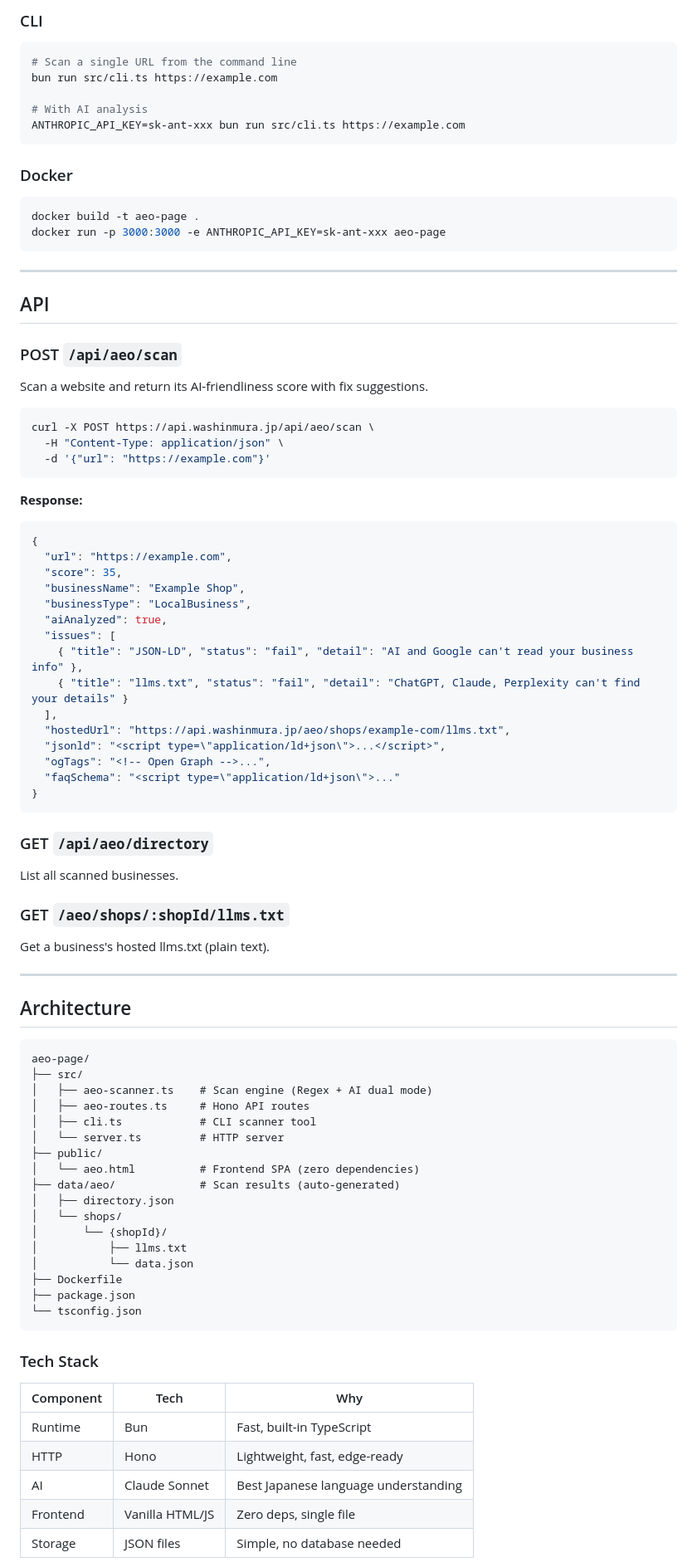
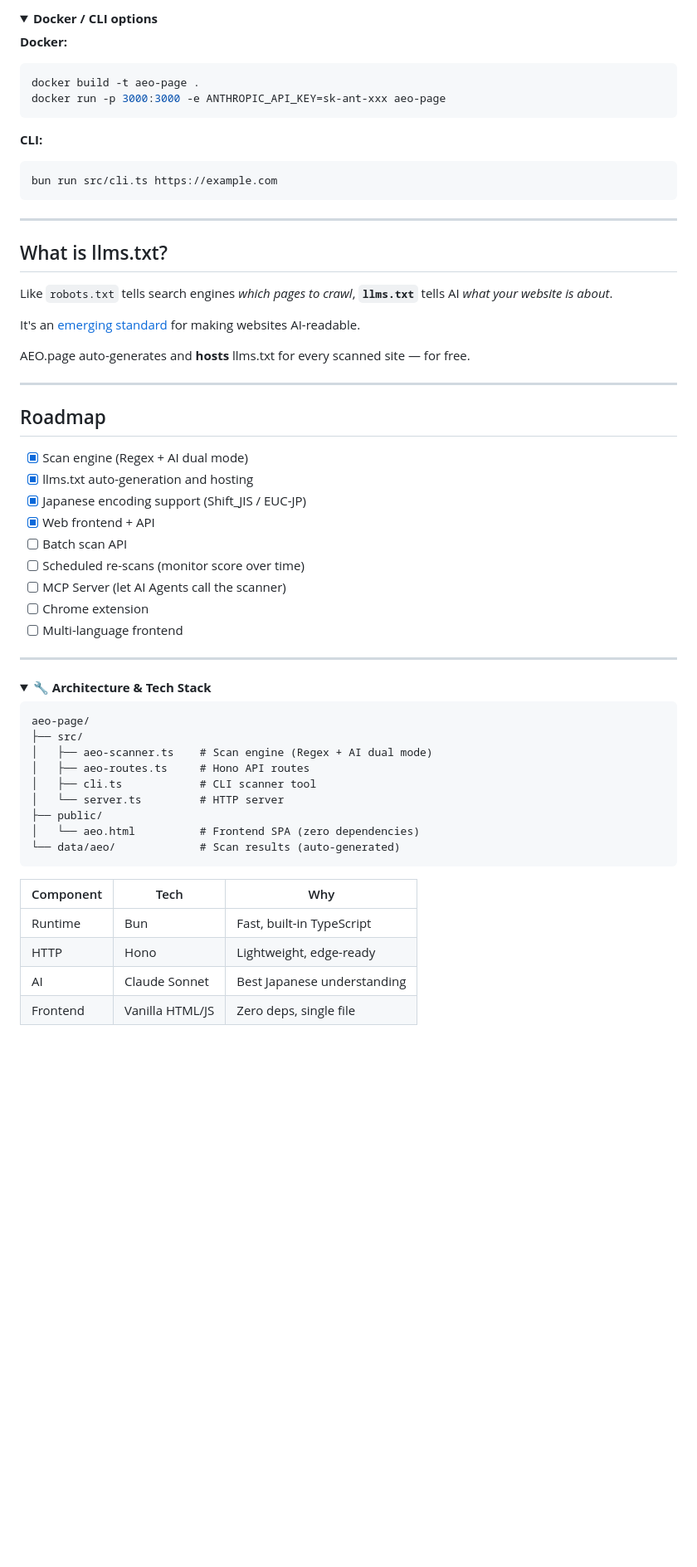
Before and after one commit to kaochaoting/aeo-page, a Markdown page: README.md, the part around one of its changes. Shown at 83% size. Rendered like a GitHub page; folded sections open; blank space fills up the shorter version.

````diff
--- a/README.md
+++ b/README.md
@@ -98,67 +105,50 @@ bun run dev
 ```
 
-### CLI
+<details>
+<summary><b>Docker / CLI options</b></summary>
 
-```bash
-# Scan a single URL from the command line
-bun run src/cli.ts https://example.com
-
-# With AI analysis
-ANTHROPIC_API_KEY=sk-ant-xxx bun run src/cli.ts https://example.com
-```
-
-### Docker
-
+**Docker:**
 ```bash
 docker build -t aeo-page .
 docker run -p 3000:3000 -e ANTHROPIC_API_KEY=sk-ant-xxx aeo-page
 ```
 
----
-
-## API
-
-### POST `/api/aeo/scan`
-
-Scan a website and return its AI-friendliness score with fix suggestions.
-
+**CLI:**
 ```bash
-curl -X POST https://api.washinmura.jp/api/aeo/scan \
-  -H "Content-Type: application/json" \
-  -d '{"url": "https://example.com"}'
+bun run src/cli.ts https://example.com
 ```
 
-**Response:**
-
-```json
-{
-  "url": "https://example.com",
-  "score": 35,
-  "businessName": "Example Shop",
-  "businessType": "LocalBusiness",
-  "aiAnalyzed": true,
-  "issues": [
-    { "title": "JSON-LD", "status": "fail", "detail": "AI and Google can't read your business info" },
-    { "title": "llms.txt", "status": "fail", "detail": "ChatGPT, Claude, Perplexity can't find your details" }
-  ],
-  "hostedUrl": "https://api.washinmura.jp/aeo/shops/example-com/llms.txt",
-  "jsonld": "<script type=\"application/ld+json\">...</script>",
-  "ogTags": "<!-- Open Graph -->...",
-  "faqSchema": "<script type=\"application/ld+json\">..."
-}
-```
-
-### GET `/api/aeo/directory`
-
-List all scanned businesses.
-
-### GET `/aeo/shops/:shopId/llms.txt`
-
-Get a business's hosted llms.txt (plain text).
+</details>
 
 ---
 
-## Architecture
+## What is llms.txt?
+
+Like `robots.txt` tells search engines *which pages to crawl*,
+**`llms.txt`** tells AI *what your website is about*.
+
+It's an [emerging standard](https://llmstxt.org/) for making websites AI-readable.
+
+AEO.page auto-generates and **hosts** llms.txt for every scanned site — for free.
+
+---
+
+## Roadmap
+
+- [x] Scan engine (Regex + AI dual mode)
+- [x] llms.txt auto-generation and hosting
+- [x] Japanese encoding support (Shift_JIS / EUC-JP)
+- [x] Web frontend + API
+- [ ] Batch scan API
+- [ ] Scheduled re-scans (monitor score over time)
+- [ ] MCP Server (let AI Agents call the scanner)
+- [ ] Chrome extension
+- [ ] Multi-language frontend
+
+---
+
+<details>
+<summary><b>🔧 Architecture & Tech Stack</b></summary>
 
 ```
 aeo-page/
@@ -169,24 +159,13 @@ aeo-page/
 │   └── server.ts         # HTTP server
 ├── public/
 │   └── aeo.html          # Frontend SPA (zero dependencies)
-├── data/aeo/             # Scan results (auto-generated)
-│   ├── directory.json
-│   └── shops/
-│       └── {shopId}/
-│           ├── llms.txt
-│           └── data.json
-├── Dockerfile
-├── package.json
-└── tsconfig.json
+└── data/aeo/             # Scan results (auto-generated)
 ```
-
-### Tech Stack
 
 | Component | Tech | Why |
 |-----------|------|-----|
 | Runtime | Bun | Fast, built-in TypeScript |
-| HTTP | Hono | Lightweight, fast, edge-ready |
-| AI | Claude Sonnet | Best Japanese language understanding |
+| HTTP | Hono | Lightweight, edge-ready |
+| AI | Claude Sonnet | Best Japanese understanding |
 | Frontend | Vanilla HTML/JS | Zero deps, single file |
-| Storage | JSON files | Simple, no database needed |
 
````
Also changed, not shown: other parts of README.md (+88 -130 lines).
